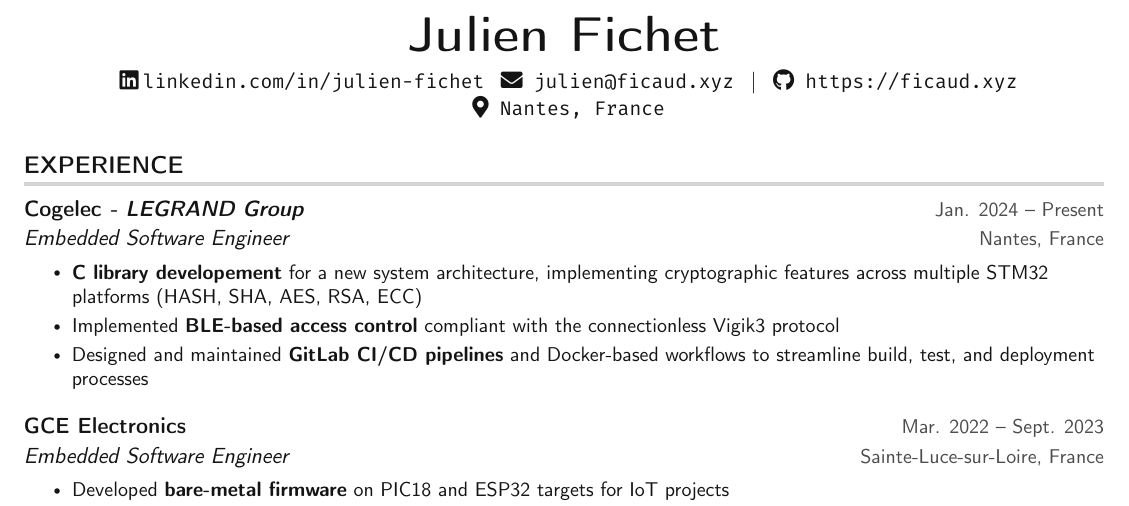
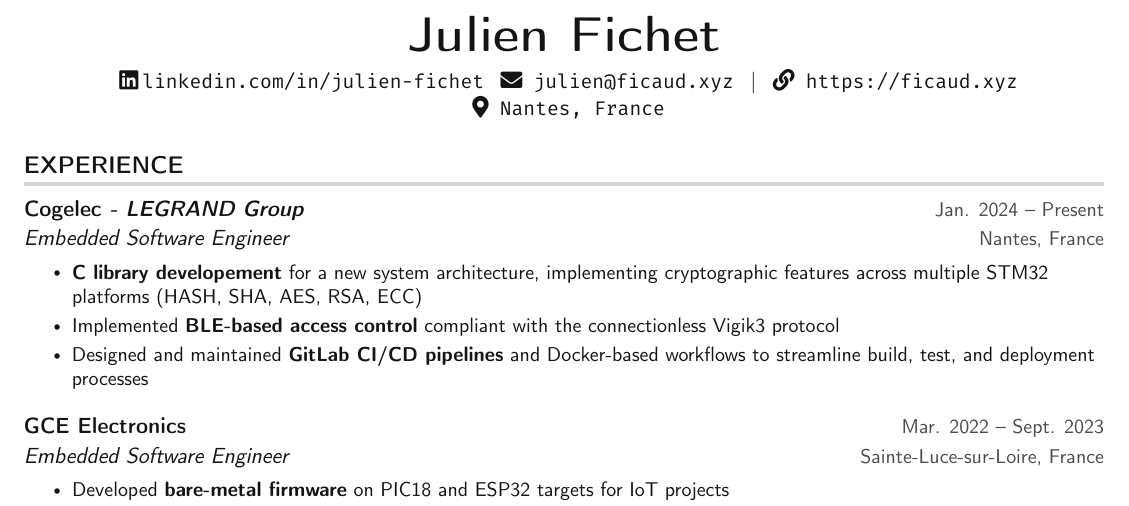
Before and after one commit to busymoood/my-portfolio, a LaTeX CV (latex/my_cv.tex): part of the page, cut so that both start at the same text. Compiled offline with pdfLaTeX.

Commit message:
changed(resume.tex): change github icon to link one

```diff
--- a/latex/my_cv.tex
+++ b/latex/my_cv.tex
@@ -138,7 +138,7 @@
     \textbf{\Huge Julien Fichet} \\ \vspace{5pt}
     \hspace{1pt} \faLinkedin \hspace{2pt}\href{https://linkedin.com/in/julien-fichet}{\texttt{linkedin.com/in/julien-fichet}}
     \hspace{1pt} \faEnvelope \hspace{2pt} \texttt{julien@ficaud.xyz} \hspace{1pt} $|$
-    \hspace{1pt} \faGithub \hspace{2pt} \href{https://ficaud.xyz}{\texttt{https://ficaud.xyz}} \\
+    \hspace{1pt} \faLink \hspace{2pt} \href{https://ficaud.xyz}{\texttt{https://ficaud.xyz}} \\
     \hspace{1pt} \faMapMarker* \hspace{2pt}\texttt{Nantes, France}
     \\ \vspace{-3pt}
 \end{center}
```
